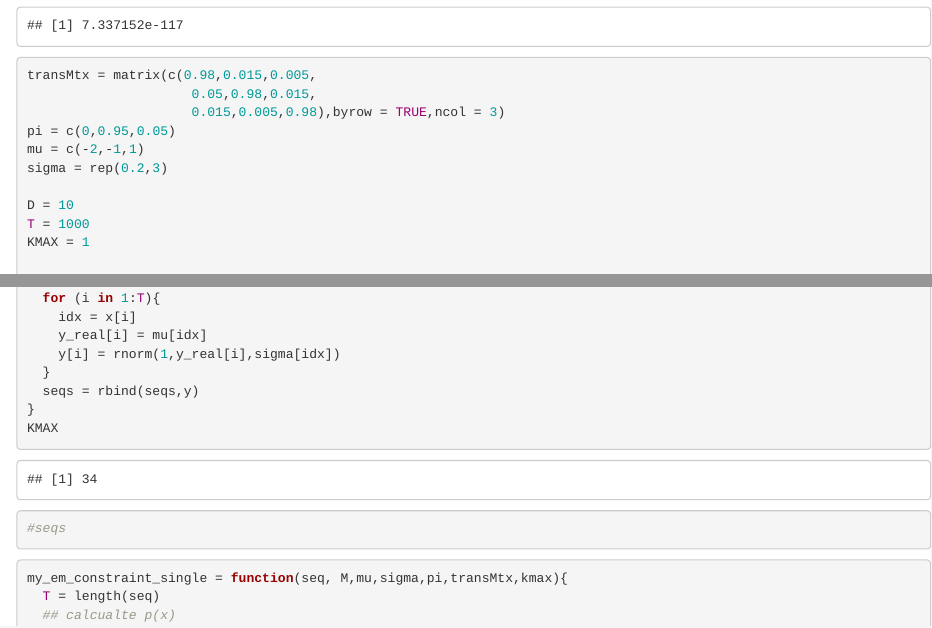
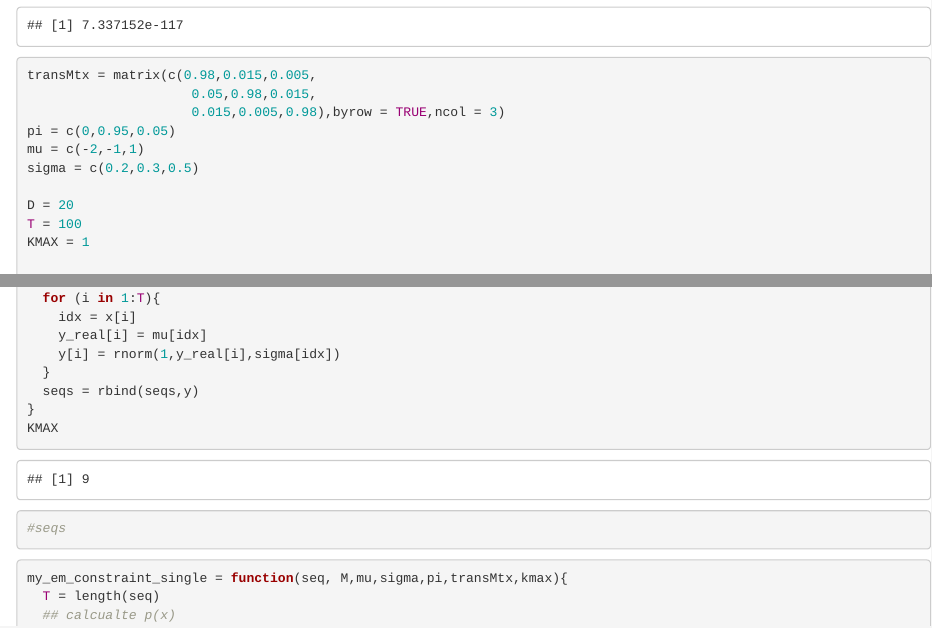
Before and after one commit to jtwang-umich/hmm_with_constraint, an R Markdown document (hmm_constraint.Rmd): the page in a window 1100 px wide, from 7740 px down, and a second part further down, joined at a grey line. Rendered offline with R 4.5, knitr and Pandoc, with nearby package versions; code that draws random numbers runs with fixed seeds of ours; some code elsewhere in the file could not run offline.

Commit message:
update code

```diff
--- a/hmm_constraint.Rmd
+++ b/hmm_constraint.Rmd
@@ -362,10 +362,10 @@ transMtx = matrix(c(0.98,0.015,0.005,
                      0.015,0.005,0.98),byrow = TRUE,ncol = 3)
 pi = c(0,0.95,0.05)
 mu = c(-2,-1,1)
-sigma = rep(0.2,3)
+sigma = c(0.2,0.3,0.5)
 
-D = 10
-T = 1000
+D = 20
+T = 100
 KMAX = 1
 
 N = length(mu)
```
